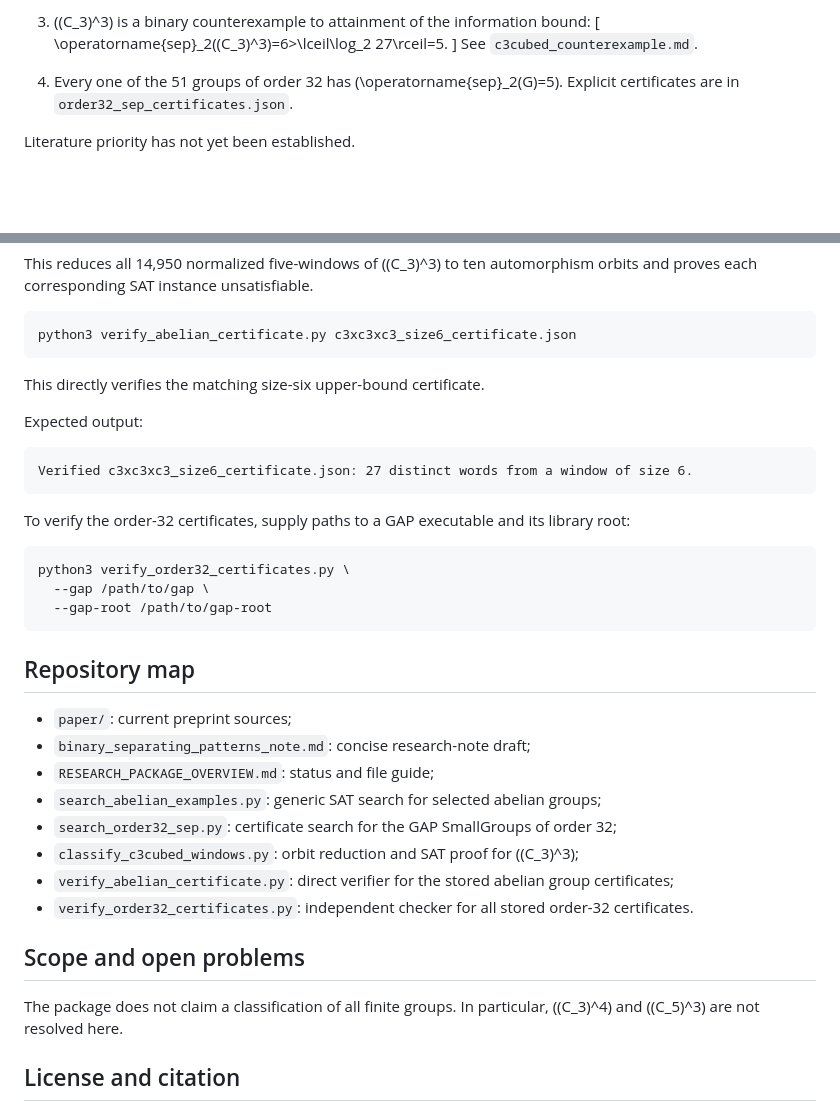
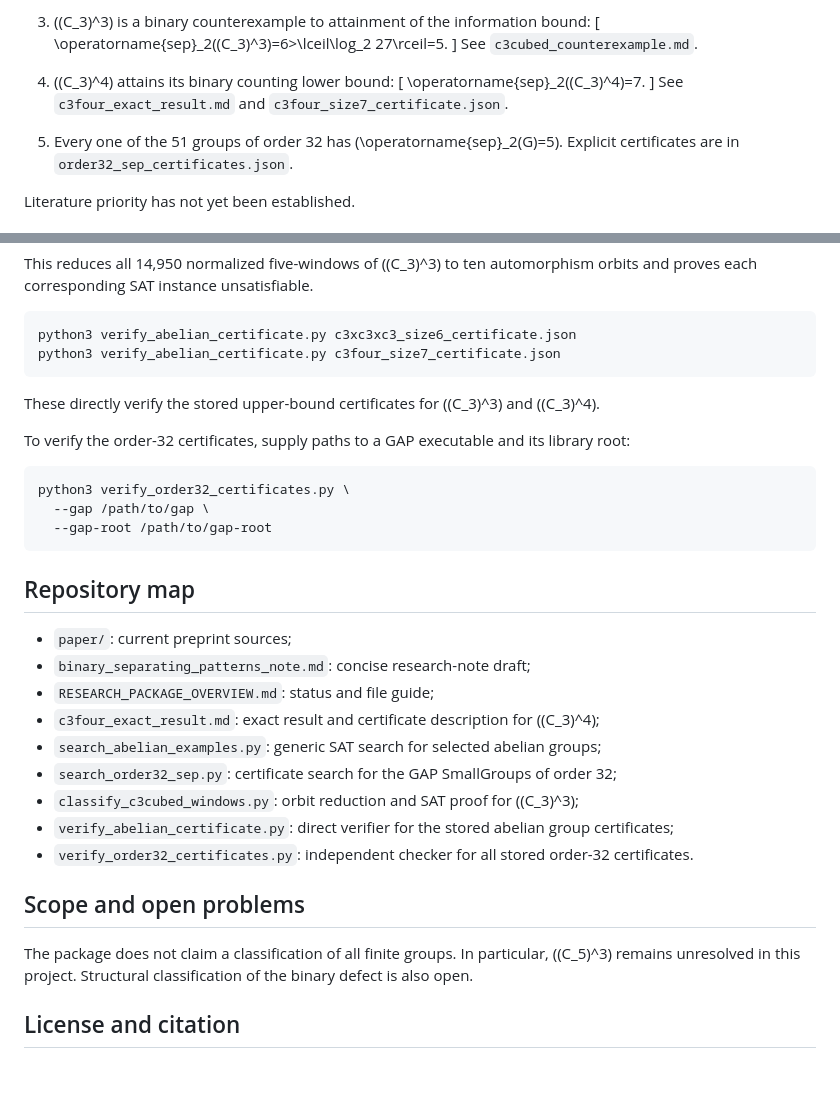
Before and after one commit to spookyyST/separating-numbers-finite-groups, a Markdown page: README.md, 2 parts joined by grey strips. Rendered like a GitHub page; blank space fills up the shorter version.

Commit message:
Record exact C3^4 separating number

````diff
--- a/README.md
+++ b/README.md
@@ -39,7 +39,13 @@ The current preprint draft is available in [`paper/separating_patterns_preprint_
    \]
    See `c3cubed_counterexample.md`.
 
-4. Every one of the 51 groups of order 32 has \(\operatorname{sep}_2(G)=5\).
+4. \((C_3)^4\) attains its binary counting lower bound:
+   \[
+   \operatorname{sep}_2((C_3)^4)=7.
+   \]
+   See `c3four_exact_result.md` and `c3four_size7_certificate.json`.
+
+5. Every one of the 51 groups of order 32 has \(\operatorname{sep}_2(G)=5\).
    Explicit certificates are in `order32_sep_certificates.json`.
 
 Literature priority has not yet been established.
@@ -81,15 +87,11 @@ automorphism orbits and proves each corresponding SAT instance unsatisfiable.
 
 ```bash
 python3 verify_abelian_certificate.py c3xc3xc3_size6_certificate.json
+python3 verify_abelian_certificate.py c3four_size7_certificate.json
 ```
 
-This directly verifies the matching size-six upper-bound certificate.
-
-Expected output:
-
-```text
-Verified c3xc3xc3_size6_certificate.json: 27 distinct words from a window of size 6.
-```
+These directly verify the stored upper-bound certificates for \((C_3)^3\) and
+\((C_3)^4\).
 
 To verify the order-32 certificates, supply paths to a GAP executable and its
 library root:
@@ -105,18 +107,18 @@ python3 verify_order32_certificates.py \
 - `paper/`: current preprint sources;
 - `binary_separating_patterns_note.md`: concise research-note draft;
 - `RESEARCH_PACKAGE_OVERVIEW.md`: status and file guide;
+- `c3four_exact_result.md`: exact result and certificate description for \((C_3)^4\);
 - `search_abelian_examples.py`: generic SAT search for selected abelian groups;
 - `search_order32_sep.py`: certificate search for the GAP SmallGroups of order 32;
 - `classify_c3cubed_windows.py`: orbit reduction and SAT proof for \((C_3)^3\);
-- `verify_abelian_certificate.py`: direct verifier for the stored abelian
-  group certificates;
-- `verify_order32_certificates.py`: independent checker for all stored
-  order-32 certificates.
+- `verify_abelian_certificate.py`: direct verifier for the stored abelian group certificates;
+- `verify_order32_certificates.py`: independent checker for all stored order-32 certificates.
 
 ## Scope and open problems
 
-The package does not claim a classification of all finite groups.  In
-particular, \((C_3)^4\) and \((C_5)^3\) are not resolved here.
+The package does not claim a classification of all finite groups. In particular,
+\((C_5)^3\) remains unresolved in this project. Structural classification of the
+binary defect is also open.
 
 ## License and citation
 
````
